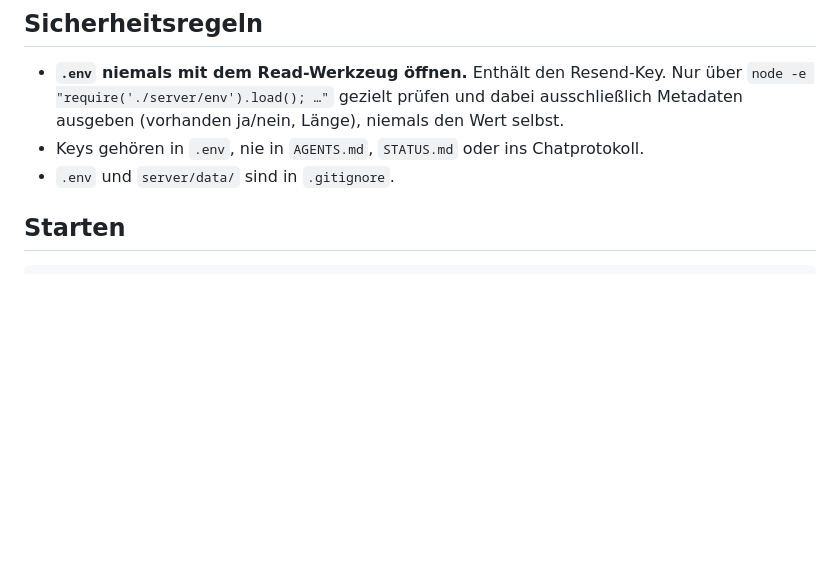
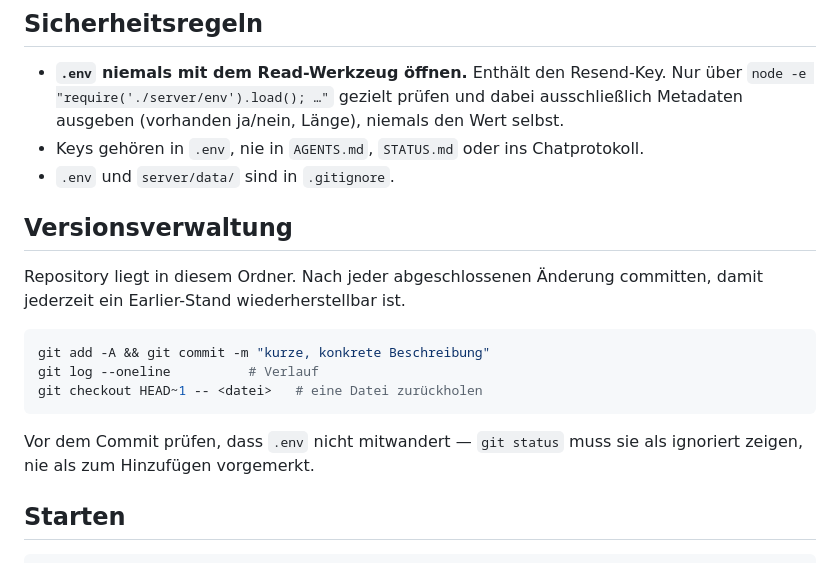
Before and after one commit to Emamigg/DemoWebsite, a Markdown page: AGENTS.md, the part around the change. Drawn GitHub-style; blank space fills up the shorter version.

Commit message:
AGENTS.md: Commit-Regel und Wiederherstellung dokumentieren

````diff
--- a/AGENTS.md
+++ b/AGENTS.md
@@ -22,6 +22,20 @@ nacherzählen — nur was eine neue Sitzung wirklich braucht.
   den Wert selbst.
 - Keys gehören in `.env`, nie in `AGENTS.md`, `STATUS.md` oder ins Chatprotokoll.
 - `.env` und `server/data/` sind in `.gitignore`.
+
+## Versionsverwaltung
+
+Repository liegt in diesem Ordner. Nach jeder abgeschlossenen Änderung committen,
+damit jederzeit ein Earlier-Stand wiederherstellbar ist.
+
+```bash
+git add -A && git commit -m "kurze, konkrete Beschreibung"
+git log --oneline          # Verlauf
+git checkout HEAD~1 -- <datei>   # eine Datei zurückholen
+```
+
+Vor dem Commit prüfen, dass `.env` nicht mitwandert — `git status` muss sie als
+ignoriert zeigen, nie als zum Hinzufügen vorgemerkt.
 
 ## Starten
 
````
